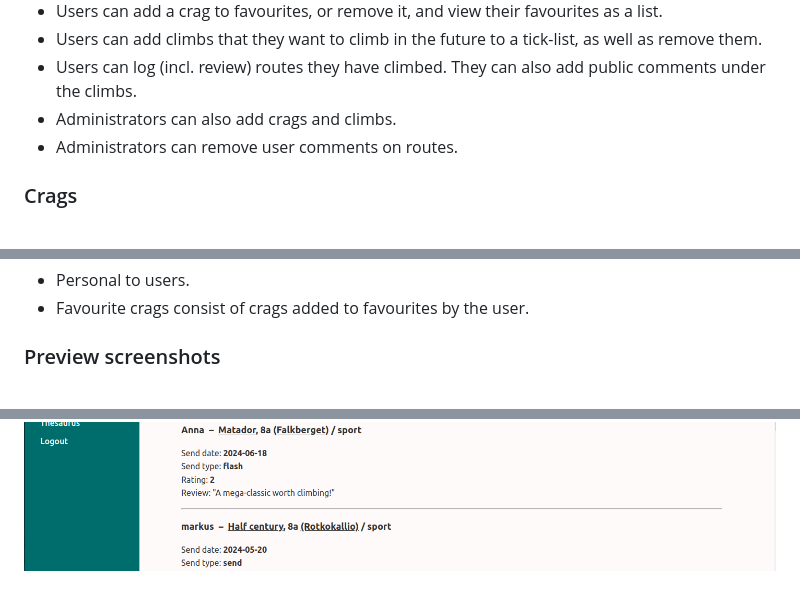
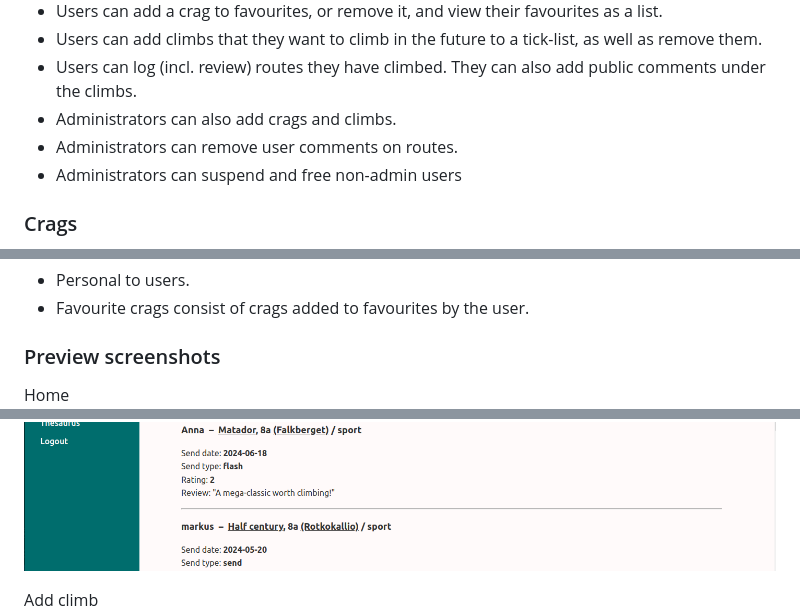
Before and after one commit to jokijen/hyped-climbing-tracker, a Markdown page: README.md, 3 parts joined by grey strips. GitHub-like rendering.

Commit message:
Updated features to include suspension and added headings for screenshots

```diff
--- a/README.md
+++ b/README.md
@@ -30,6 +30,7 @@ This project has been created for learning purposes and the course "Tietokannat
 - Users can log (incl. review) routes they have climbed. They can also add public comments under the climbs.
 - Administrators can also add crags and climbs.
 - Administrators can remove user comments on routes.
+- Administrators can suspend and free non-admin users
 
 ### Crags
 
@@ -56,8 +57,10 @@ This project has been created for learning purposes and the course "Tietokannat
 
 ### Preview screenshots
 
+Home
 ![Screenshot of Home](static/screenshots/Screenshot_Hyped_home.png)
 
+Add climb
 ![Screenshot of Add climb](static/screenshots/Screenshot_Hyped_add-climb.png)
 
 
```
